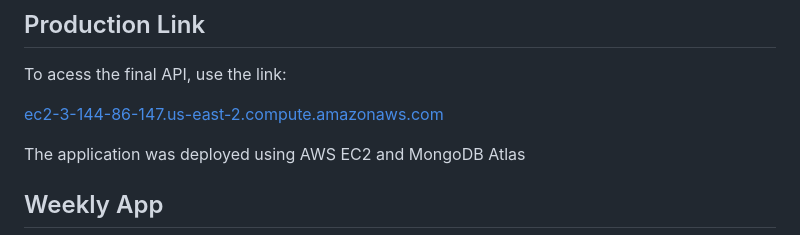
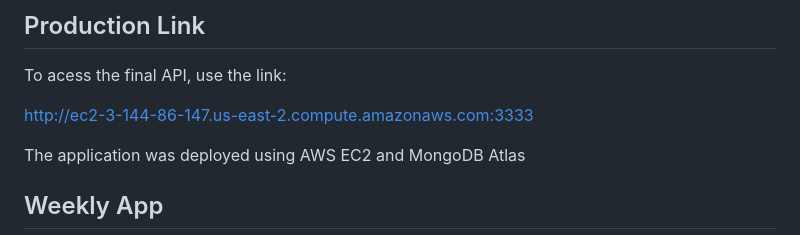
Before and after one commit to IgorSprovieri/weekly-api, a Markdown page: readme.md, the part around the change. Drawn GitHub-style.

Commit message:
Docs: Production link on Readme

```diff
--- a/readme.md
+++ b/readme.md
@@ -10,7 +10,7 @@ Weekly is a task manager API made with node.js, express.js and mongoose.
 
 To acess the final API, use the link:
 
-<a href="ec2-3-144-86-147.us-east-2.compute.amazonaws.com">ec2-3-144-86-147.us-east-2.compute.amazonaws.com</a>
+<a href="http://ec2-3-144-86-147.us-east-2.compute.amazonaws.com:3333">http://ec2-3-144-86-147.us-east-2.compute.amazonaws.com:3333</a>
 
 The application was deployed using AWS EC2 and MongoDB Atlas
 
```
